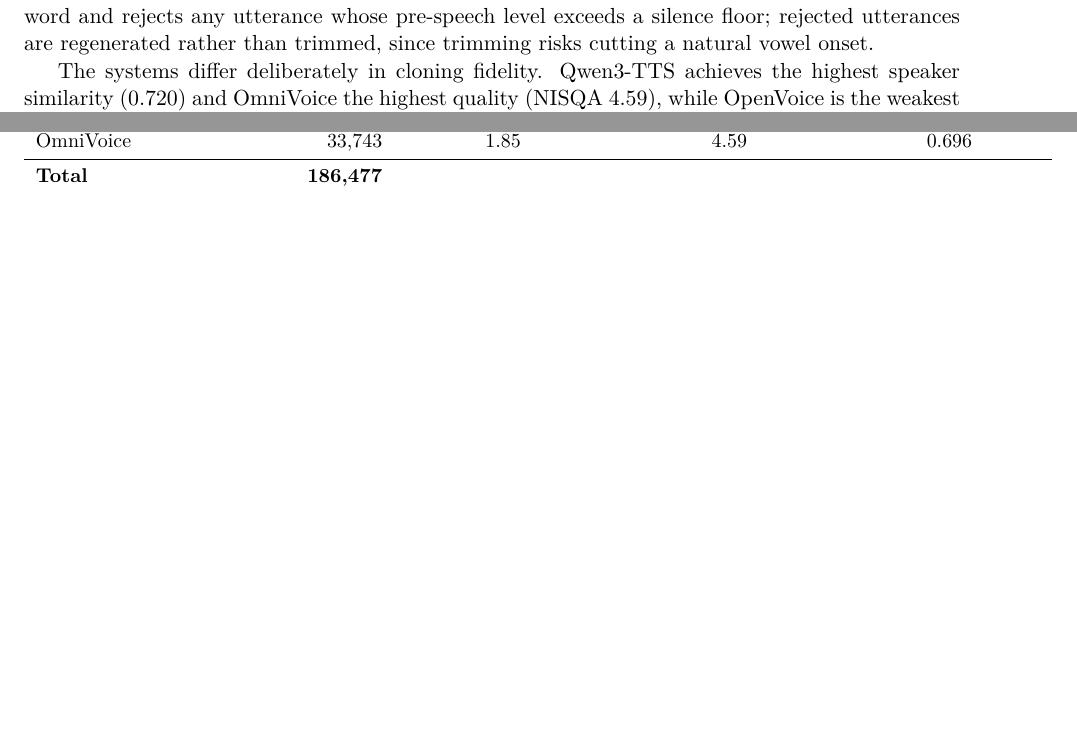
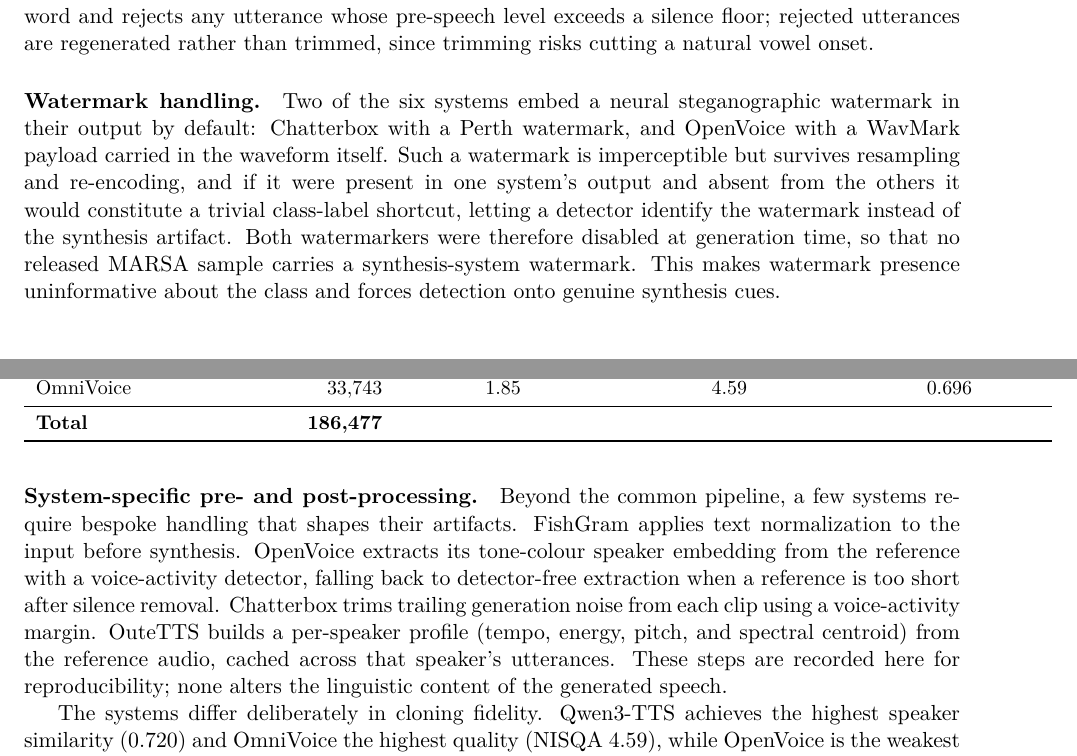
Before and after one commit to Tomas1307/ANTI-SPOOFING-VOICE-LATIN-AMERICA, a LaTeX paper (IEEE/main.tex): two parts of pages 5 and 6 of 13, joined at a grey line, cut so that both start at the same text, the shorter picture padded with empty space. Compiled offline with pdfLaTeX.

Commit message:
Watermark

```diff
--- a/IEEE/main.tex
+++ b/IEEE/main.tex
@@ -41,9 +41,9 @@
 Partial Voice Spoofing Attacks for Spanish Anti-spoofing Research}}
 
 \author{%
-\PENDING{Author One$^{1}$, Author Two$^{1}$, Rub\'en Manrique$^{1}$} \\[4pt]
-\small $^{1}$\PENDING{Universidad de los Andes, Bogot\'a, Colombia} \\
-\small Correspondence: \PENDING{corresponding.author@uniandes.edu.co}
+Tom\'as Acosta Bernal$^{1}$, Rub\'en Manrique$^{1}$ \\[4pt]
+\small $^{1}$Universidad de los Andes, Bogot\'a, Colombia \\
+\small Correspondence: \PENDING{corresponding-author email}
 }
 \date{}
 
@@ -359,6 +359,31 @@
 transcribed word and rejects any utterance whose pre-speech level
 exceeds a silence floor; rejected utterances are regenerated rather than
 trimmed, since trimming risks cutting a natural vowel onset.
+
+\paragraph{Watermark handling.} Two of the six systems embed a neural
+steganographic watermark in their output by default: Chatterbox with a
+Perth watermark, and OpenVoice with a WavMark payload carried in the
+waveform itself. Such a watermark is imperceptible but survives
+resampling and re-encoding, and if it were present in one system's
+output and absent from the others it would constitute a trivial
+class-label shortcut, letting a detector identify the watermark instead
+of the synthesis artifact. Both watermarkers were therefore disabled at
+generation time, so that no released MARSA sample carries a
+synthesis-system watermark. This makes watermark presence uninformative
+about the class and forces detection onto genuine synthesis cues.
+
+\paragraph{System-specific pre- and post-processing.} Beyond the common
+pipeline, a few systems require bespoke handling that shapes their
+artifacts. FishGram applies text normalization to the input before
+synthesis. OpenVoice extracts its tone-colour speaker embedding from the
+reference with a voice-activity detector, falling back to
+detector-free extraction when a reference is too short after silence
+removal. Chatterbox trims trailing generation noise from each clip using
+a voice-activity margin. OuteTTS builds a per-speaker profile (tempo,
+energy, pitch, and spectral centroid) from the reference audio, cached
+across that speaker's utterances. These steps are recorded here for
+reproducibility; none alters the linguistic content of the generated
+speech.
 
 \begin{table}[t]
 \centering
```
Also changed, not shown: docs/thesis-wiki/decisions/decision-log.md (+1 -1 lines), IEEE/main.tex (16 more changed lines), 1 other file.
